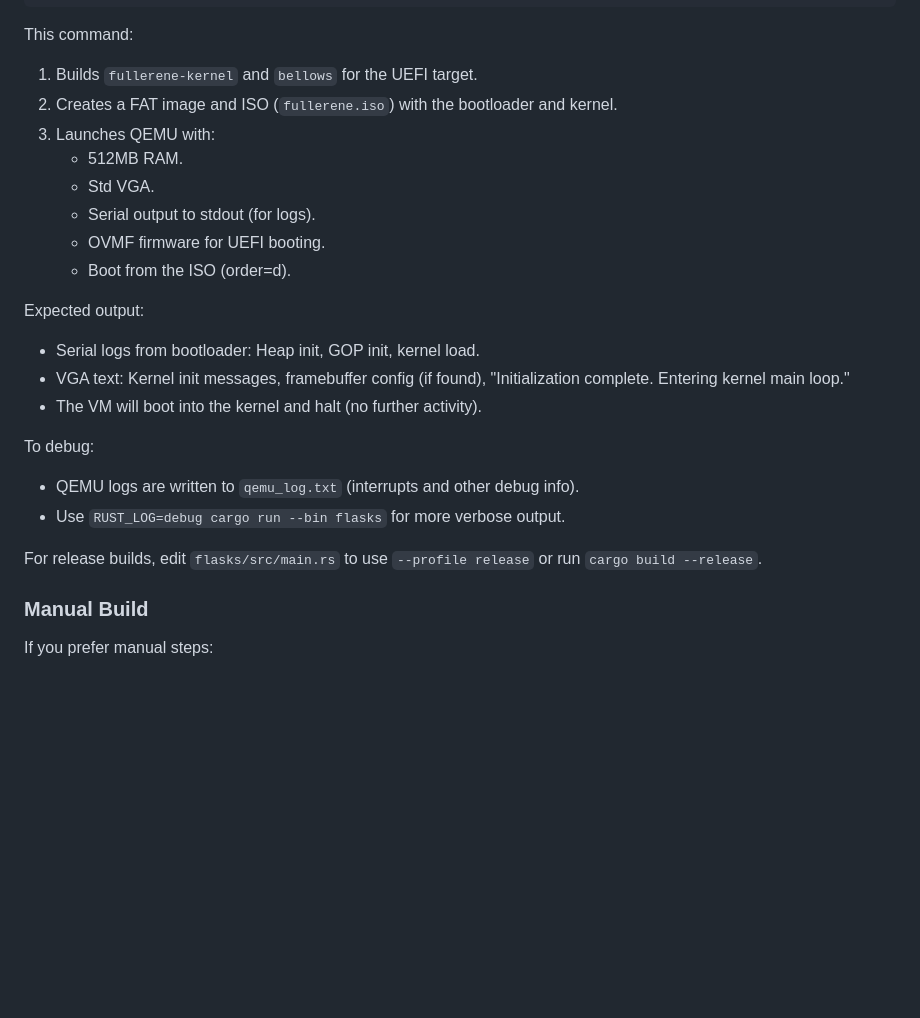
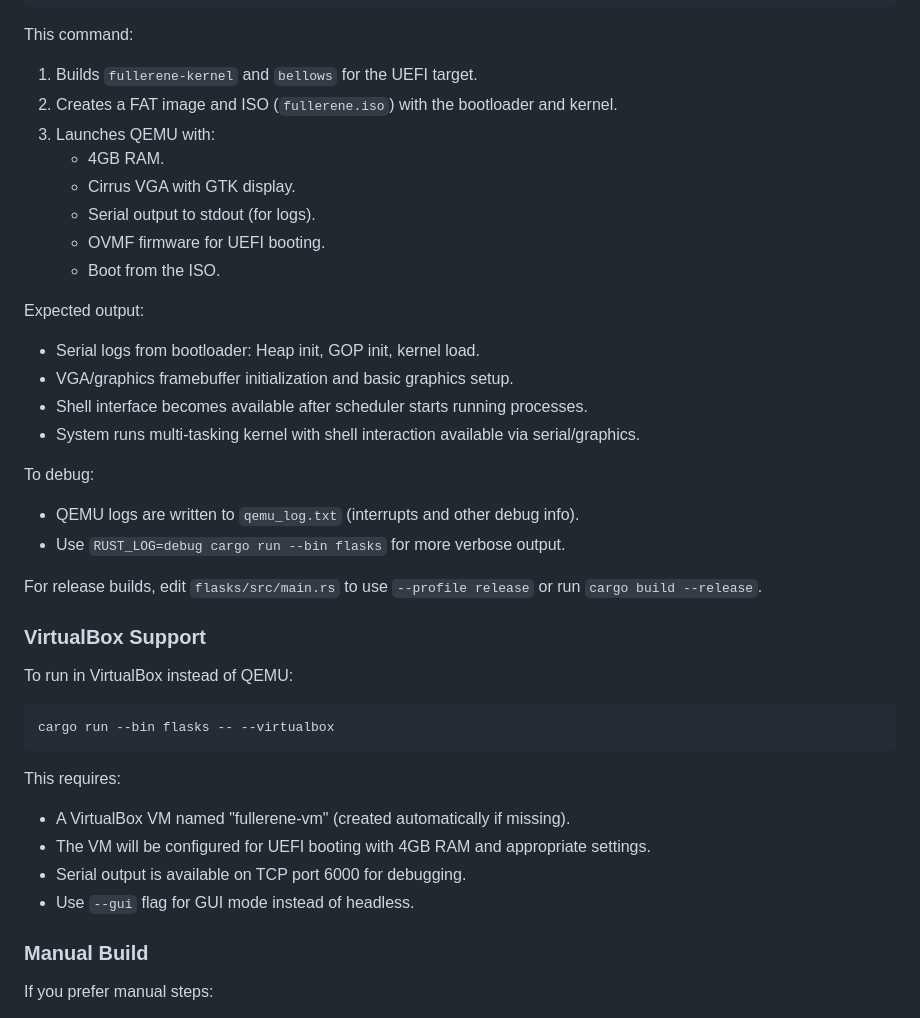
Before and after one commit to p14c31355/fullerene, a Markdown page: README.md, the part around the change printed below. Rendered like a GitHub page; blank space fills up the shorter version.

````diff
--- a/README.md
+++ b/README.md
@@ -58,22 +67,37 @@ This command:
 1. Builds `fullerene-kernel` and `bellows` for the UEFI target.
 2. Creates a FAT image and ISO (`fullerene.iso`) with the bootloader and kernel.
 3. Launches QEMU with:
-   - 512MB RAM.
-   - Std VGA.
+   - 4GB RAM.
+   - Cirrus VGA with GTK display.
    - Serial output to stdout (for logs).
    - OVMF firmware for UEFI booting.
-   - Boot from the ISO (order=d).
+   - Boot from the ISO.
 
 Expected output:
 - Serial logs from bootloader: Heap init, GOP init, kernel load.
-- VGA text: Kernel init messages, framebuffer config (if found), "Initialization complete. Entering kernel main loop."
-- The VM will boot into the kernel and halt (no further activity).
+- VGA/graphics framebuffer initialization and basic graphics setup.
+- Shell interface becomes available after scheduler starts running processes.
+- System runs multi-tasking kernel with shell interaction available via serial/graphics.
 
 To debug:
 - QEMU logs are written to `qemu_log.txt` (interrupts and other debug info).
 - Use `RUST_LOG=debug cargo run --bin flasks` for more verbose output.
 
 For release builds, edit `flasks/src/main.rs` to use `--profile release` or run `cargo build --release`.
+
+### VirtualBox Support
+
+To run in VirtualBox instead of QEMU:
+
+```bash
+cargo run --bin flasks -- --virtualbox
+```
+
+This requires:
+- A VirtualBox VM named "fullerene-vm" (created automatically if missing).
+- The VM will be configured for UEFI booting with 4GB RAM and appropriate settings.
+- Serial output is available on TCP port 6000 for debugging.
+- Use `--gui` flag for GUI mode instead of headless.
 
 ### Manual Build
 
````
Also changed, not shown: other parts of README.md (+47 -28 lines).
